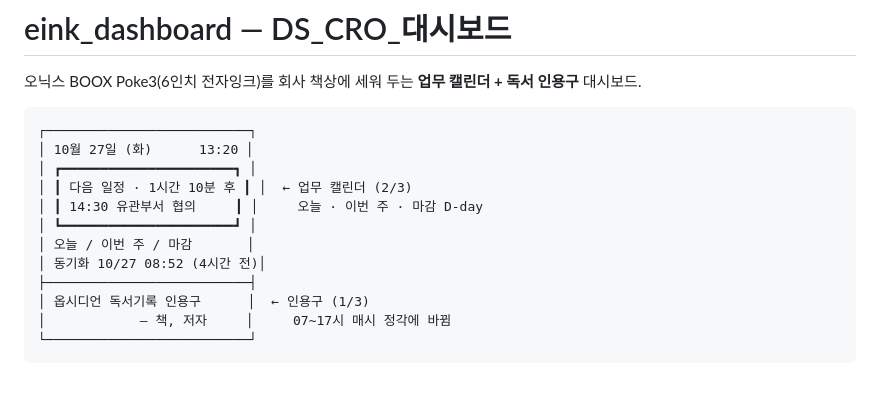
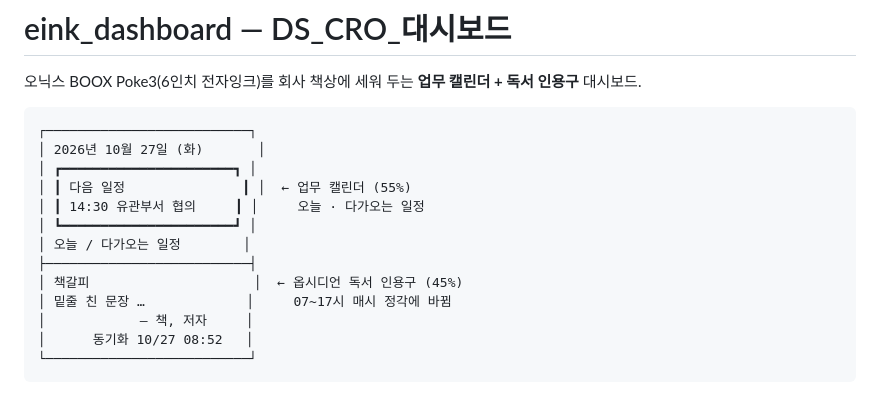
Before and after one commit to nodeul99-dev/eink_dashboard, a Markdown page: README.md, the part around the change. Drawn GitHub-style.

Commit message:
docs: README 화면 그림을 현재 구성으로 갱신
Co-Authored-By: Claude Opus 5.5 <noreply@anthropic.com>
Claude-Session: https://claude.ai/code/session_01NeXk4UygqLKcLxurZqgDo1

````diff
--- a/README.md
+++ b/README.md
@@ -4,16 +4,17 @@
 
 ```
 ┌──────────────────────────┐
-│ 10월 27일 (화)      13:20 │
+│ 2026년 10월 27일 (화)       │
 │ ┏━━━━━━━━━━━━━━━━━━━━━━┓ │
-│ ┃ 다음 일정 · 1시간 10분 후 ┃ │  ← 업무 캘린더 (2/3)
-│ ┃ 14:30 유관부서 협의     ┃ │     오늘 · 이번 주 · 마감 D-day
+│ ┃ 다음 일정               ┃ │  ← 업무 캘린더 (55%)
+│ ┃ 14:30 유관부서 협의     ┃ │     오늘 · 다가오는 일정
 │ ┗━━━━━━━━━━━━━━━━━━━━━━┛ │
-│ 오늘 / 이번 주 / 마감       │
-│ 동기화 10/27 08:52 (4시간 전)│
+│ 오늘 / 다가오는 일정        │
 ├──────────────────────────┤
-│ 옵시디언 독서기록 인용구      │  ← 인용구 (1/3)
-│            — 책, 저자     │     07~17시 매시 정각에 바뀜
+│ 책갈피                     │  ← 옵시디언 독서 인용구 (45%)
+│ 밑줄 친 문장 …             │     07~17시 매시 정각에 바뀜
+│            — 책, 저자     │
+│      동기화 10/27 08:52   │
 └──────────────────────────┘
 ```
 
````
